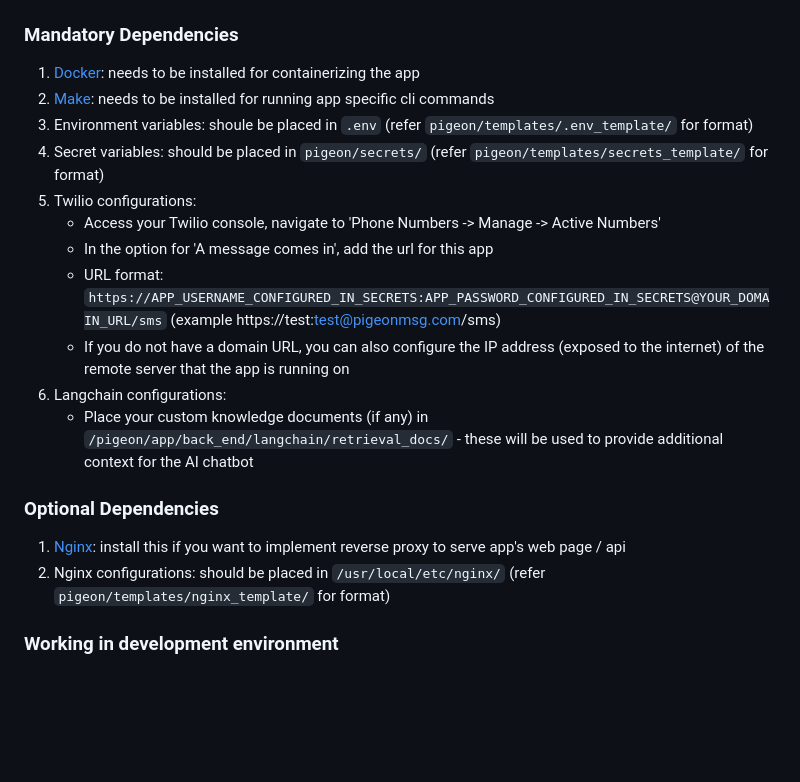
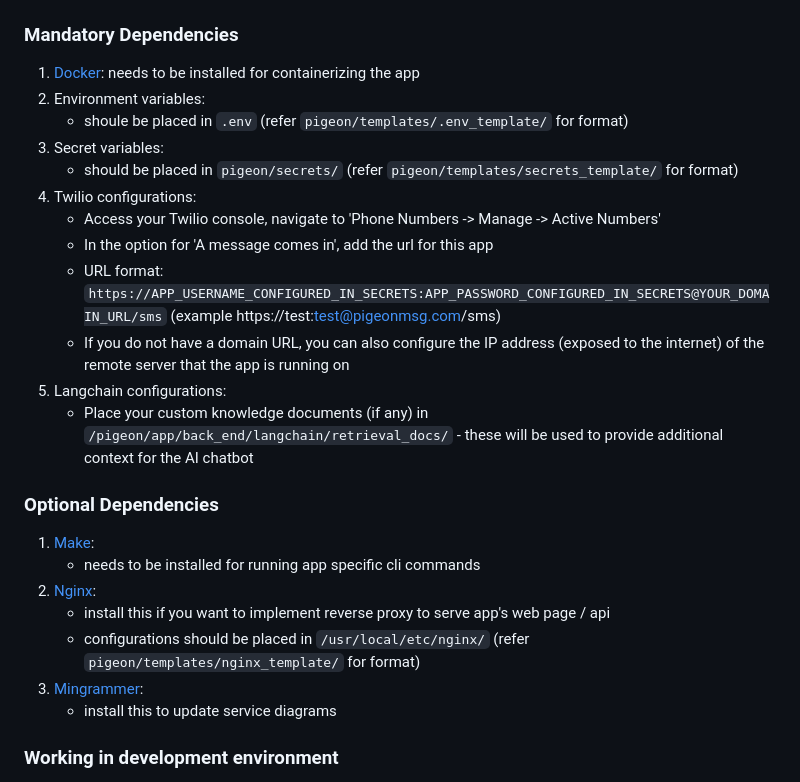
Before and after one commit to nelson-ds/pigeon, a Markdown page: README.md, the part around the change printed below. Drawn GitHub-style; blank space fills up the shorter version.

```diff
--- a/README.md
+++ b/README.md
@@ -24,20 +32,26 @@ Trip planning service which leverages AI recommendations as well as human travel
 
 ### Mandatory Dependencies
 1. [Docker](https://www.docker.com/): needs to be installed for containerizing the app
-2. [Make](https://www.gnu.org/software/make/): needs to be installed for running app specific cli commands
-3. Environment variables: shoule be placed in `.env` (refer `pigeon/templates/.env_template/` for format)
-4. Secret variables: should be placed in `pigeon/secrets/` (refer `pigeon/templates/secrets_template/` for format)
-5. Twilio configurations:
+2. Environment variables:
+    - shoule be placed in `.env` (refer `pigeon/templates/.env_template/` for format)
+3. Secret variables:
+    - should be placed in `pigeon/secrets/` (refer `pigeon/templates/secrets_template/` for format)
+4. Twilio configurations:
     - Access your Twilio console, navigate to 'Phone Numbers -> Manage -> Active Numbers'
     - In the option for 'A message comes in', add the url for this app
     - URL format: `https://APP_USERNAME_CONFIGURED_IN_SECRETS:APP_PASSWORD_CONFIGURED_IN_SECRETS@YOUR_DOMAIN_URL/sms` (example https://test:test@pigeonmsg.com/sms)
     - If you do not have a domain URL, you can also configure the IP address (exposed to the internet) of the remote server that the app is running on
-6. Langchain configurations:
+5. Langchain configurations:
     - Place your custom knowledge documents (if any) in `/pigeon/app/back_end/langchain/retrieval_docs/` - these will be used to provide additional context for the AI chatbot
 
 ### Optional Dependencies
-1. [Nginx](https://nginx.org/en/download.html): install this if you want to implement reverse proxy to serve app's web page / api
-2. Nginx configurations: should be placed in `/usr/local/etc/nginx/` (refer `pigeon/templates/nginx_template/` for format)
+1. [Make](https://www.gnu.org/software/make/):
+    - needs to be installed for running app specific cli commands
+2. [Nginx](https://nginx.org/en/download.html):
+    - install this if you want to implement reverse proxy to serve app's web page / api
+    - configurations should be placed in `/usr/local/etc/nginx/` (refer `pigeon/templates/nginx_template/` for format)
+3. [Mingrammer](https://github.com/mingrammer/diagrams):
+    - install this to update service diagrams
 
 ### Working in development environment
 1. Start the application: `make start`
```
Also changed, not shown: other parts of README.md (+22 -14 lines), diagrams/architecture.png (added), 6 other files.
